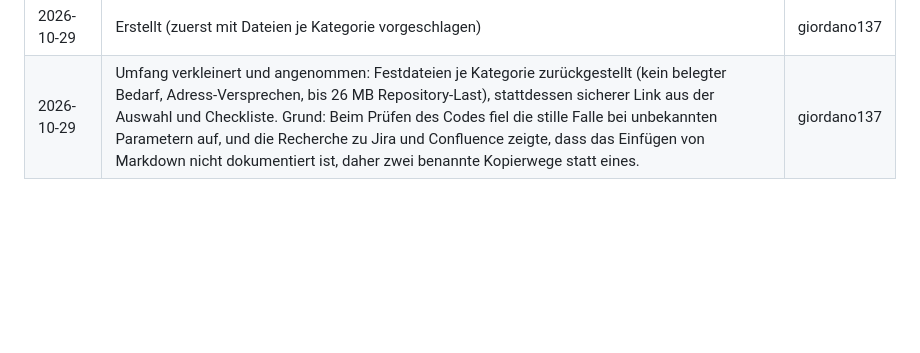
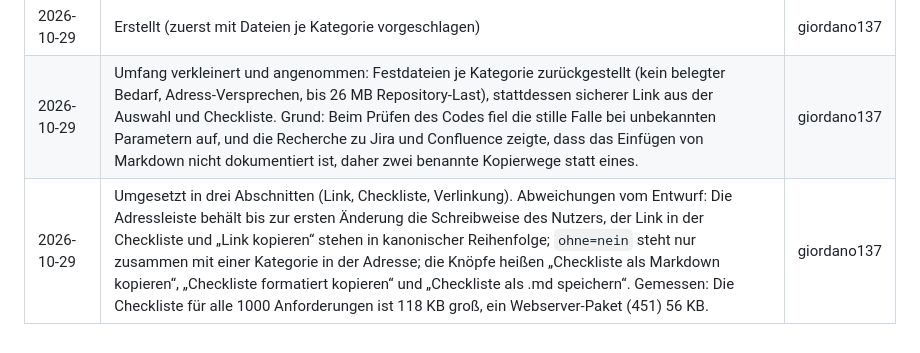
Before and after one commit to grundschutz-docs/docs, a Markdown page: adr/0013-anforderungspaket-als-link-und-checkliste.md, the part around the change. GitHub-like rendering; blank space fills up the shorter version.

Commit message:
README and ADR 0013: record what was built and measured
The export bullet mentions the checklist and the address of a selection; the ADR changelog lists the small deviations from
the draft (canonical order in links, ohne=nein only with a category, button wording) and the measured sizes of the
checklist (118 KB for all 1000 requirements, 56 KB for the web server package).

```diff
--- a/adr/0013-anforderungspaket-als-link-und-checkliste.md
+++ b/adr/0013-anforderungspaket-als-link-und-checkliste.md
@@ -127,3 +127,4 @@ Praxis, wir zählen es nicht.
 |------------|----------|--------------|
 | 2026-10-29 | Erstellt (zuerst mit Dateien je Kategorie vorgeschlagen) | giordano137  |
 | 2026-10-29 | Umfang verkleinert und angenommen: Festdateien je Kategorie zurückgestellt (kein belegter Bedarf, Adress-Versprechen, bis 26 MB Repository-Last), stattdessen sicherer Link aus der Auswahl und Checkliste. Grund: Beim Prüfen des Codes fiel die stille Falle bei unbekannten Parametern auf, und die Recherche zu Jira und Confluence zeigte, dass das Einfügen von Markdown nicht dokumentiert ist, daher zwei benannte Kopierwege statt eines. | giordano137  |
+| 2026-10-29 | Umgesetzt in drei Abschnitten (Link, Checkliste, Verlinkung). Abweichungen vom Entwurf: Die Adressleiste behält bis zur ersten Änderung die Schreibweise des Nutzers, der Link in der Checkliste und „Link kopieren“ stehen in kanonischer Reihenfolge; `ohne=nein` steht nur zusammen mit einer Kategorie in der Adresse; die Knöpfe heißen „Checkliste als Markdown kopieren“, „Checkliste formatiert kopieren“ und „Checkliste als .md speichern“. Gemessen: Die Checkliste für alle 1000 Anforderungen ist 118 KB groß, ein Webserver-Paket (451) 56 KB. | giordano137  |
```
Also changed, not shown: 1 other file.
